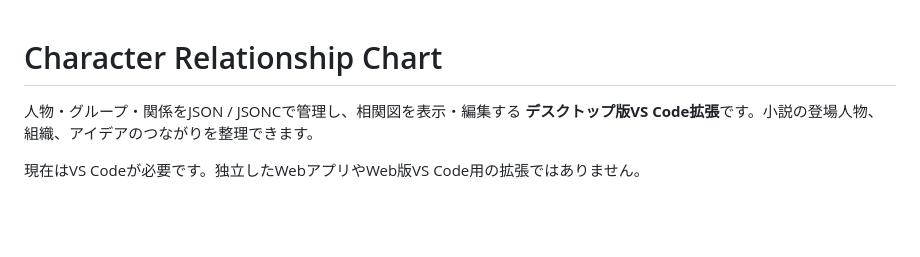
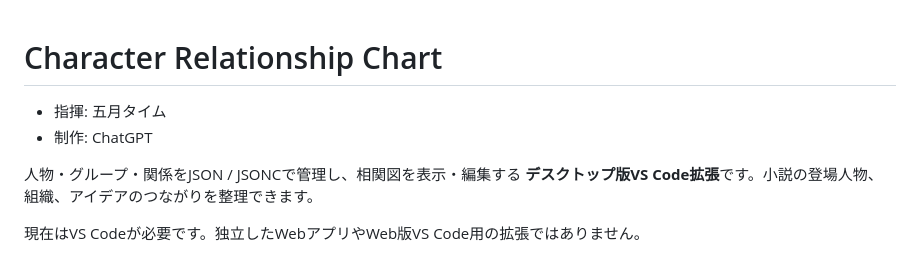
Before and after one commit to satsuki-thyme/character-relationship-chart, a Markdown page: README.md, the part around the change. Rendered like a GitHub page; blank space fills up the shorter version.

Commit message:
指揮者、制作者を明記

```diff
--- a/README.md
+++ b/README.md
@@ -1,4 +1,7 @@
 # Character Relationship Chart
+
+- 指揮: 五月タイム
+- 制作: ChatGPT
 
 人物・グループ・関係をJSON / JSONCで管理し、相関図を表示・編集する **デスクトップ版VS Code拡張**です。小説の登場人物、組織、アイデアのつながりを整理できます。
 
```
